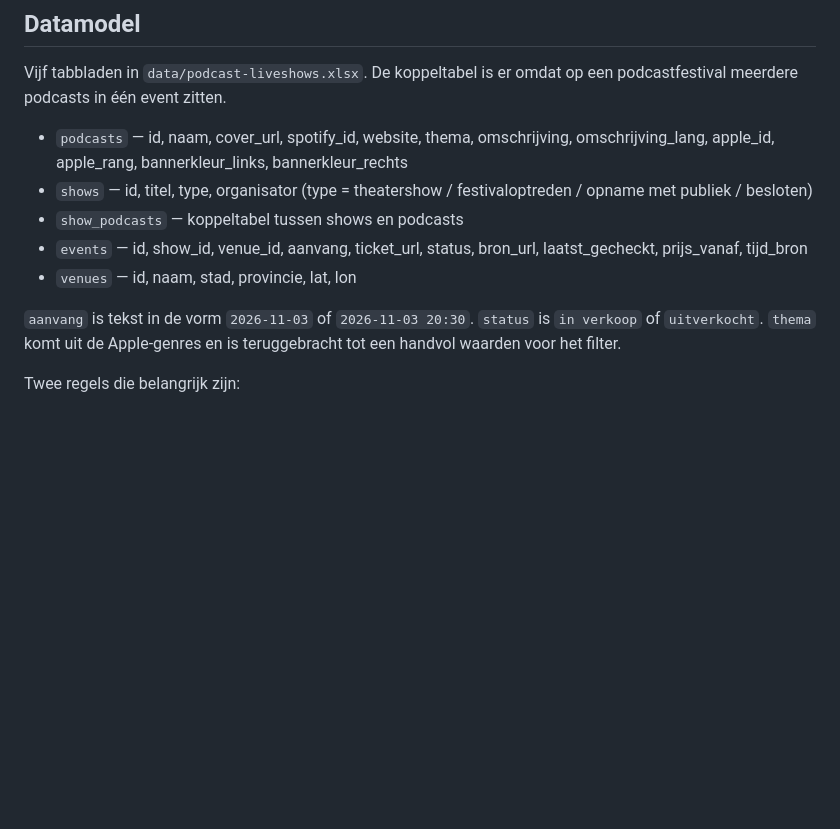
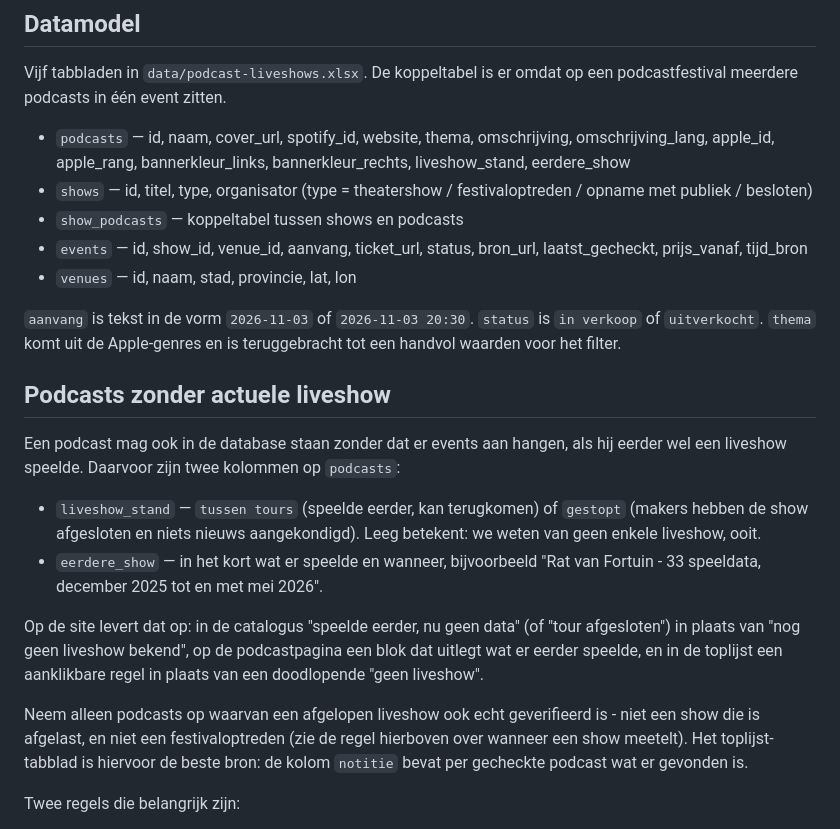
Before and after one commit to minksol-bit/podcast-liveshows, a Markdown page: CLAUDE.md, the part around the change. Rendered like a GitHub page; blank space fills up the shorter version.

Commit message:
CLAUDE.md: datamodel voor podcasts zonder actuele liveshow beschrijven
Co-Authored-By: Claude Opus 5 <noreply@anthropic.com>
Claude-Session: https://claude.ai/code/session_01Va9JmdcUGDTFhKw6vFPnzJ

```diff
--- a/CLAUDE.md
+++ b/CLAUDE.md
@@ -28,7 +28,8 @@ Vijf tabbladen in `data/podcast-liveshows.xlsx`. De koppeltabel is er omdat op e
 podcastfestival meerdere podcasts in één event zitten.
 
 - `podcasts` — id, naam, cover_url, spotify_id, website, thema, omschrijving,
-  omschrijving_lang, apple_id, apple_rang, bannerkleur_links, bannerkleur_rechts
+  omschrijving_lang, apple_id, apple_rang, bannerkleur_links, bannerkleur_rechts,
+  liveshow_stand, eerdere_show
 - `shows` — id, titel, type, organisator
   (type = theatershow / festivaloptreden / opname met publiek / besloten)
 - `show_podcasts` — koppeltabel tussen shows en podcasts
@@ -39,6 +40,27 @@ podcastfestival meerdere podcasts in één event zitten.
 `aanvang` is tekst in de vorm `2026-11-03` of `2026-11-03 20:30`.
 `status` is `in verkoop` of `uitverkocht`. `thema` komt uit de Apple-genres en is
 teruggebracht tot een handvol waarden voor het filter.
+
+## Podcasts zonder actuele liveshow
+
+Een podcast mag ook in de database staan zonder dat er events aan hangen, als hij
+eerder wel een liveshow speelde. Daarvoor zijn twee kolommen op `podcasts`:
+
+- `liveshow_stand` — `tussen tours` (speelde eerder, kan terugkomen) of `gestopt`
+  (makers hebben de show afgesloten en niets nieuws aangekondigd). Leeg betekent:
+  we weten van geen enkele liveshow, ooit.
+- `eerdere_show` — in het kort wat er speelde en wanneer, bijvoorbeeld
+  "Rat van Fortuin - 33 speeldata, december 2025 tot en met mei 2026".
+
+Op de site levert dat op: in de catalogus "speelde eerder, nu geen data" (of
+"tour afgesloten") in plaats van "nog geen liveshow bekend", op de podcastpagina
+een blok dat uitlegt wat er eerder speelde, en in de toplijst een aanklikbare
+regel in plaats van een doodlopende "geen liveshow".
+
+Neem alleen podcasts op waarvan een afgelopen liveshow ook echt geverifieerd is -
+niet een show die is afgelast, en niet een festivaloptreden (zie de regel hierboven
+over wanneer een show meetelt). Het toplijst-tabblad is hiervoor de beste bron: de
+kolom `notitie` bevat per gecheckte podcast wat er gevonden is.
 
 Twee regels die belangrijk zijn:
 
```
